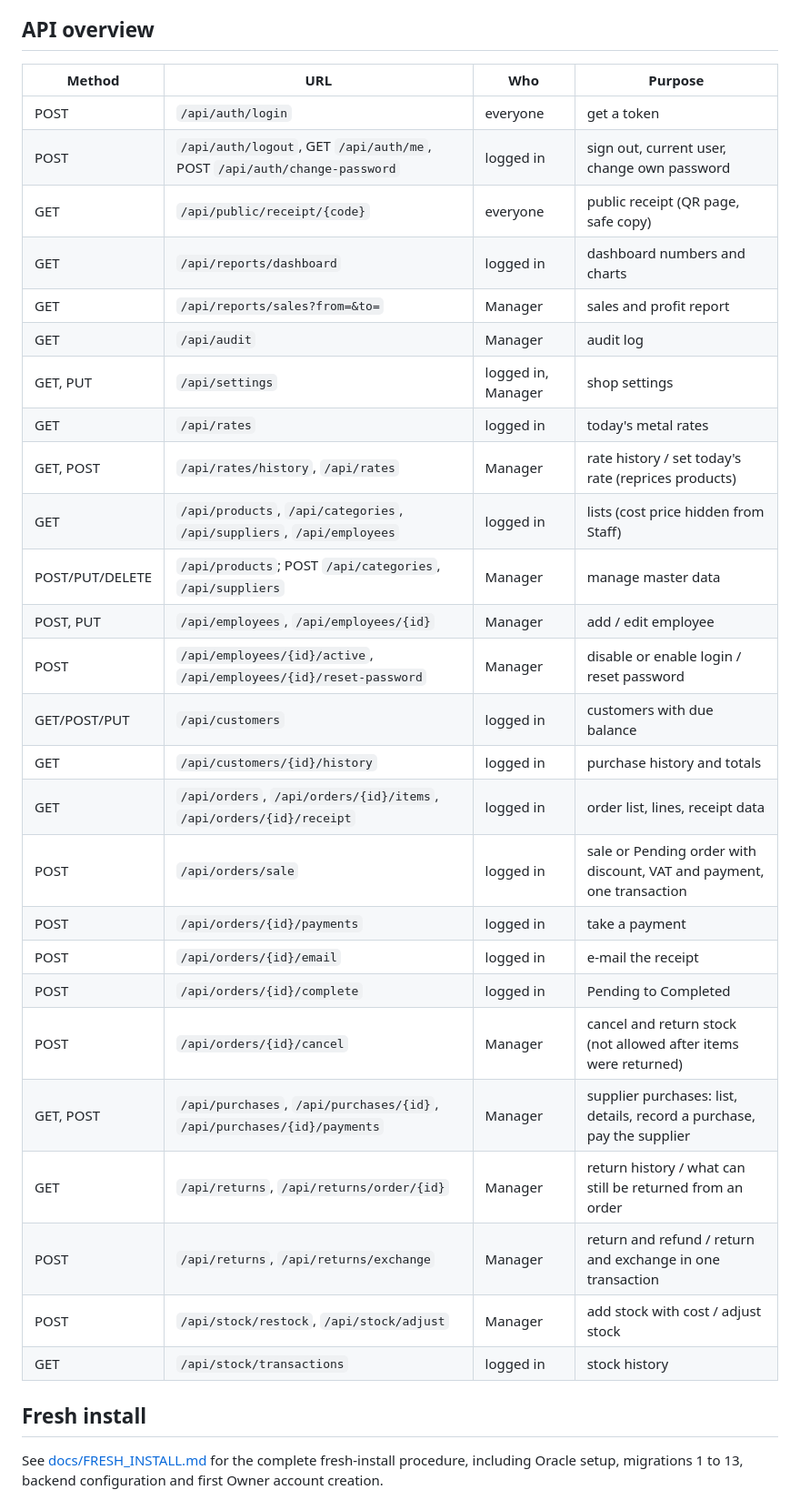
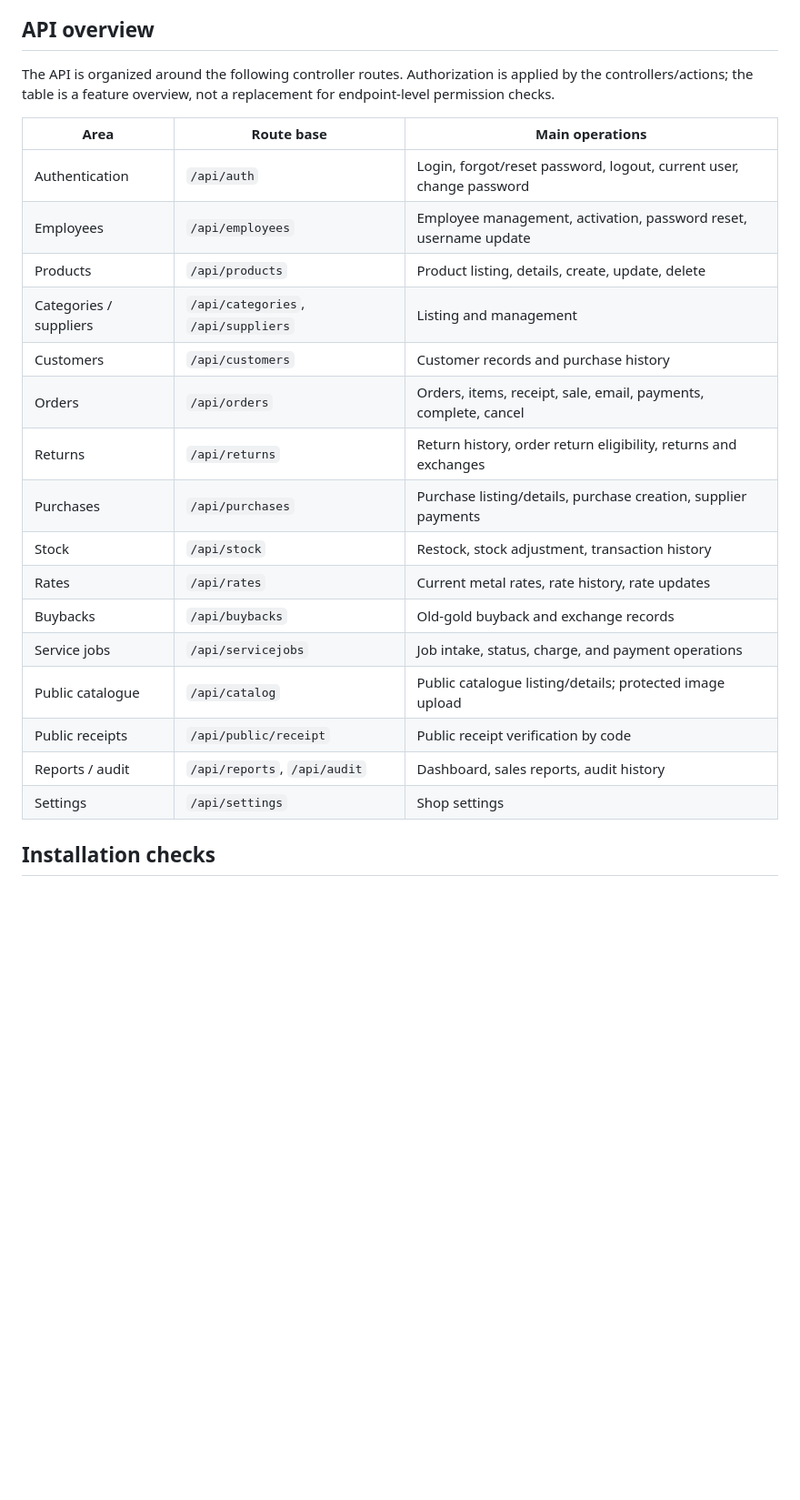
Before and after one commit to Priyanto71/AURALUCIS, a Markdown page: README.md, the part around one of its changes. Shown at 91% size. GitHub-like rendering; blank space fills up the shorter version.

```diff
--- a/README.md
+++ b/README.md
@@ -95,36 +148,26 @@ The QR code opens `<website link>/verify/<random code>`. `localhost` only works
 
 ## API overview
 
-| Method | URL | Who | Purpose |
-|---|---|---|---|
-| POST | `/api/auth/login` | everyone | get a token |
-| POST | `/api/auth/logout`, GET `/api/auth/me`, POST `/api/auth/change-password` | logged in | sign out, current user, change own password |
-| GET | `/api/public/receipt/{code}` | everyone | public receipt (QR page, safe copy) |
-| GET | `/api/reports/dashboard` | logged in | dashboard numbers and charts |
-| GET | `/api/reports/sales?from=&to=` | Manager | sales and profit report |
-| GET | `/api/audit` | Manager | audit log |
-| GET, PUT | `/api/settings` | logged in, Manager | shop settings |
-| GET | `/api/rates` | logged in | today's metal rates |
-| GET, POST | `/api/rates/history`, `/api/rates` | Manager | rate history / set today's rate (reprices products) |
-| GET | `/api/products`, `/api/categories`, `/api/suppliers`, `/api/employees` | logged in | lists (cost price hidden from Staff) |
-| POST/PUT/DELETE | `/api/products`; POST `/api/categories`, `/api/suppliers` | Manager | manage master data |
-| POST, PUT | `/api/employees`, `/api/employees/{id}` | Manager | add / edit employee |
-| POST | `/api/employees/{id}/active`, `/api/employees/{id}/reset-password` | Manager | disable or enable login / reset password |
-| GET/POST/PUT | `/api/customers` | logged in | customers with due balance |
-| GET | `/api/customers/{id}/history` | logged in | purchase history and totals |
-| GET | `/api/orders`, `/api/orders/{id}/items`, `/api/orders/{id}/receipt` | logged in | order list, lines, receipt data |
-| POST | `/api/orders/sale` | logged in | sale or Pending order with discount, VAT and payment, one transaction |
-| POST | `/api/orders/{id}/payments` | logged in | take a payment |
-| POST | `/api/orders/{id}/email` | logged in | e-mail the receipt |
-| POST | `/api/orders/{id}/complete` | logged in | Pending to Completed |
-| POST | `/api/orders/{id}/cancel` | Manager | cancel and return stock (not allowed after items were returned) |
-| GET, POST | `/api/purchases`, `/api/purchases/{id}`, `/api/purchases/{id}/payments` | Manager | supplier purchases: list, details, record a purchase, pay the supplier |
-| GET | `/api/returns`, `/api/returns/order/{id}` | Manager | return history / what can still be returned from an order |
-| POST | `/api/returns`, `/api/returns/exchange` | Manager | return and refund / return and exchange in one transaction |
-| POST | `/api/stock/restock`, `/api/stock/adjust` | Manager | add stock with cost / adjust stock |
-| GET | `/api/stock/transactions` | logged in | stock history |
+The API is organized around the following controller routes. Authorization is applied by the controllers/actions; the table is a feature overview, not a replacement for endpoint-level permission checks.
 
-## Fresh install
+| Area | Route base | Main operations |
+|---|---|---|
+| Authentication | `/api/auth` | Login, forgot/reset password, logout, current user, change password |
+| Employees | `/api/employees` | Employee management, activation, password reset, username update |
+| Products | `/api/products` | Product listing, details, create, update, delete |
+| Categories / suppliers | `/api/categories`, `/api/suppliers` | Listing and management |
+| Customers | `/api/customers` | Customer records and purchase history |
+| Orders | `/api/orders` | Orders, items, receipt, sale, email, payments, complete, cancel |
+| Returns | `/api/returns` | Return history, order return eligibility, returns and exchanges |
+| Purchases | `/api/purchases` | Purchase listing/details, purchase creation, supplier payments |
+| Stock | `/api/stock` | Restock, stock adjustment, transaction history |
+| Rates | `/api/rates` | Current metal rates, rate history, rate updates |
+| Buybacks | `/api/buybacks` | Old-gold buyback and exchange records |
+| Service jobs | `/api/servicejobs` | Job intake, status, charge, and payment operations |
+| Public catalogue | `/api/catalog` | Public catalogue listing/details; protected image upload |
+| Public receipts | `/api/public/receipt` | Public receipt verification by code |
+| Reports / audit | `/api/reports`, `/api/audit` | Dashboard, sales reports, audit history |
+| Settings | `/api/settings` | Shop settings |
 
-See [docs/FRESH_INSTALL.md](docs/FRESH_INSTALL.md) for the complete fresh-install procedure, including Oracle setup, migrations 1 to 13, backend configuration and first Owner account creation.
+## Installation checks
 
```
Also changed, not shown: other parts of README.md (+112 -78 lines), docs/Class_Diagram_Jewelry.png, 1 other file.
